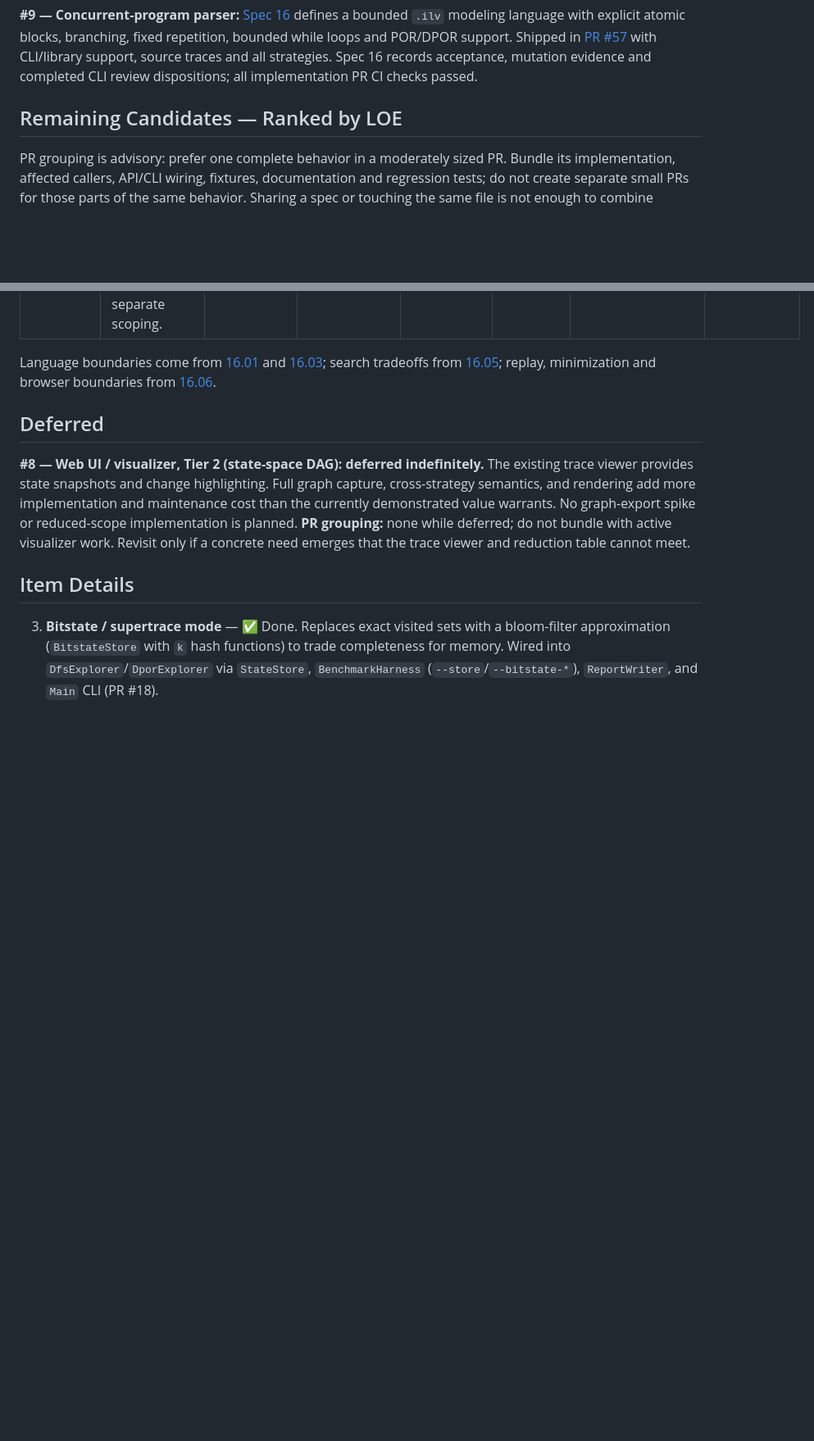
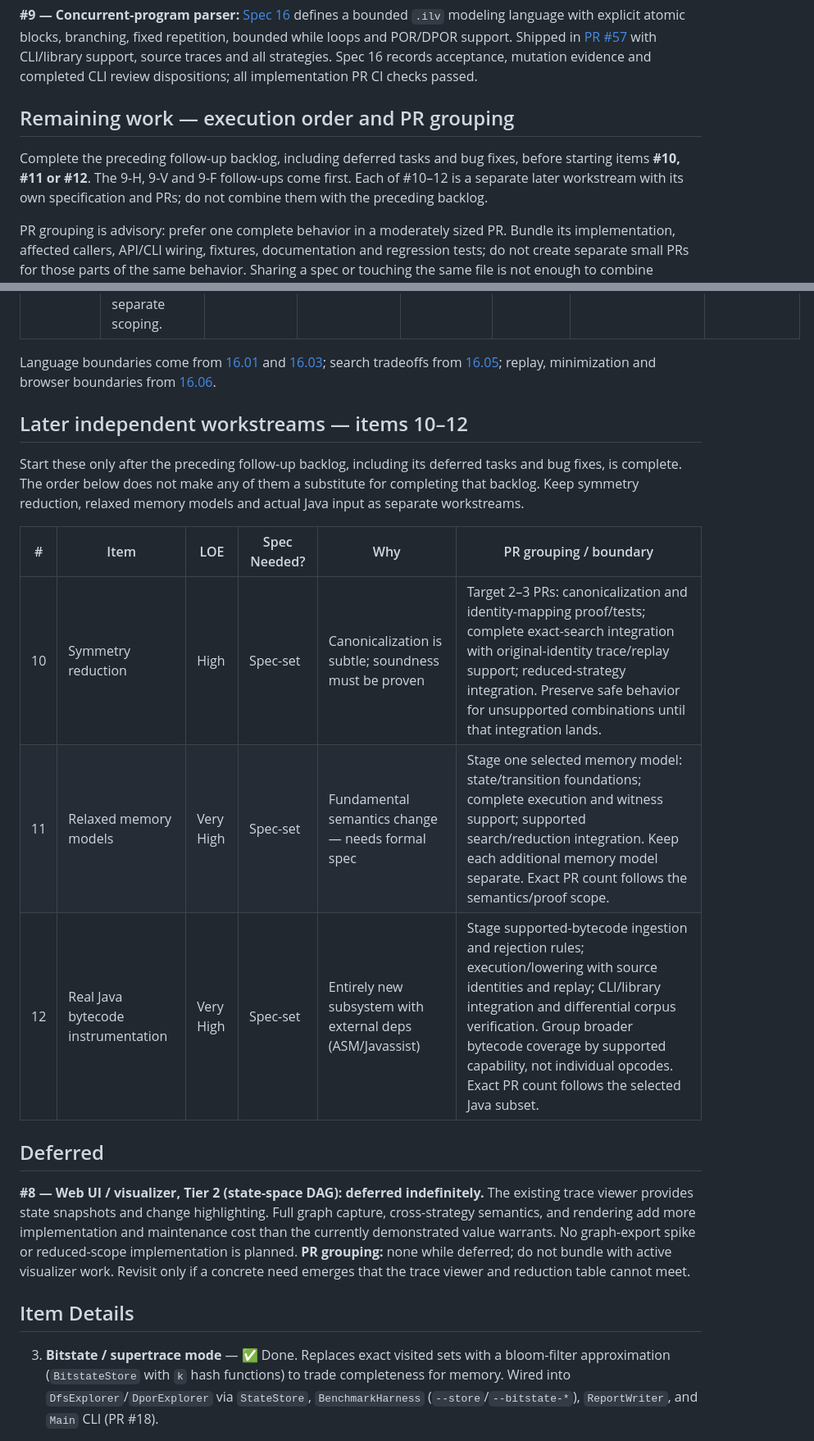
Before and after one commit to SamuelIVX/interleave, a Markdown page: docs/plans/future-work.md, 2 parts joined by grey strips. Shown at 82% size. Rendered like a GitHub page; blank space fills up the shorter version.

Commit message:
docs: Put follow-up backlog before standalone workstreams
Keep items 10, 11 and 12 as separate later workstreams after the deferred follow-ups and bug fixes. Move their table after that backlog and record the merged Parser closeout.

Co-authored-by: Codex <noreply@openai.com>

```diff
--- a/docs/plans/future-work.md
+++ b/docs/plans/future-work.md
@@ -24,7 +24,11 @@ bounded while loops and POR/DPOR support. Shipped in [PR #57](https://github.com
 with CLI/library support, source traces and all strategies. Spec 16 records acceptance, mutation
 evidence and completed CLI review dispositions; all implementation PR CI checks passed.
 
-## Remaining Candidates — Ranked by LOE
+## Remaining work — execution order and PR grouping
+
+Complete the preceding follow-up backlog, including deferred tasks and bug fixes, before starting
+items **#10, #11 or #12**. The 9-H, 9-V and 9-F follow-ups come first. Each of #10–12 is a separate
+later workstream with its own specification and PRs; do not combine them with the preceding backlog.
 
 PR grouping is advisory: prefer one complete behavior in a moderately sized PR. Bundle its
 implementation, affected callers, API/CLI wiring, fixtures, documentation and regression tests;
@@ -141,6 +139,18 @@ and [16.03](../specs/active/16-concurrent-program-parser/03-parser-validation-an
 search tradeoffs from [16.05](../specs/active/16-concurrent-program-parser/05-por-and-dpor-soundness.md);
 replay, minimization and browser boundaries from [16.06](../specs/active/16-concurrent-program-parser/06-traces-replay-and-minimization.md).
 
+## Later independent workstreams — items 10–12
+
+Start these only after the preceding follow-up backlog, including its deferred tasks and bug fixes,
+is complete. The order below does not make any of them a substitute for completing that backlog.
+Keep symmetry reduction, relaxed memory models and actual Java input as separate workstreams.
+
+| # | Item | LOE | Spec Needed? | Why | PR grouping / boundary |
+|---|---|---|---|---|---|
+| 10 | Symmetry reduction | High | Spec-set | Canonicalization is subtle; soundness must be proven | Target 2–3 PRs: canonicalization and identity-mapping proof/tests; complete exact-search integration with original-identity trace/replay support; reduced-strategy integration. Preserve safe behavior for unsupported combinations until that integration lands. |
+| 11 | Relaxed memory models | Very High | Spec-set | Fundamental semantics change — needs formal spec | Stage one selected memory model: state/transition foundations; complete execution and witness support; supported search/reduction integration. Keep each additional memory model separate. Exact PR count follows the semantics/proof scope. |
+| 12 | Real Java bytecode instrumentation | Very High | Spec-set | Entirely new subsystem with external deps (ASM/Javassist) | Stage supported-bytecode ingestion and rejection rules; execution/lowering with source identities and replay; CLI/library integration and differential corpus verification. Group broader bytecode coverage by supported capability, not individual opcodes. Exact PR count follows the selected Java subset. |
+
 ## Deferred
 
 **#8 — Web UI / visualizer, Tier 2 (state-space DAG): deferred indefinitely.**
```
Also changed, not shown: other parts of docs/plans/future-work.md (+2 -8 lines).
